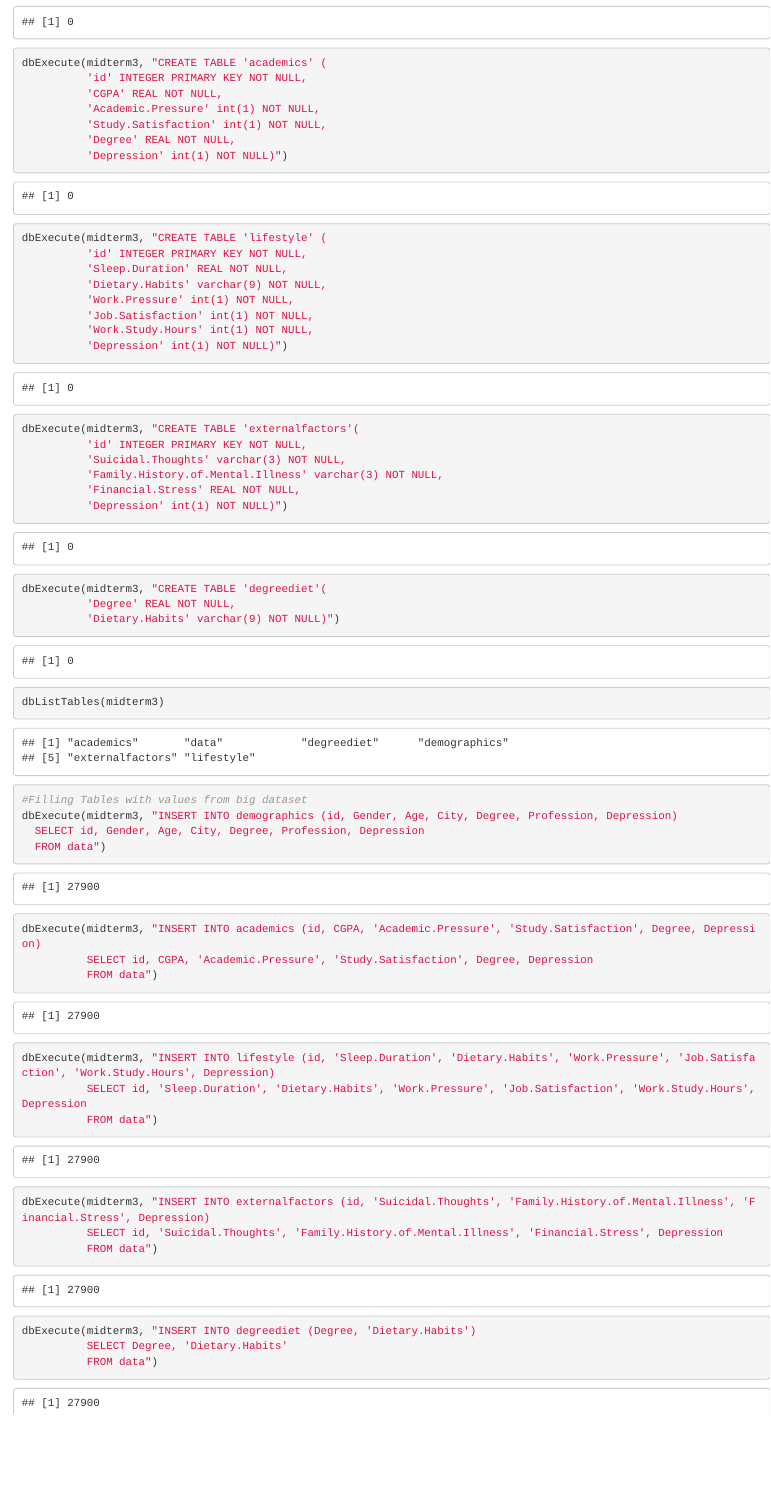
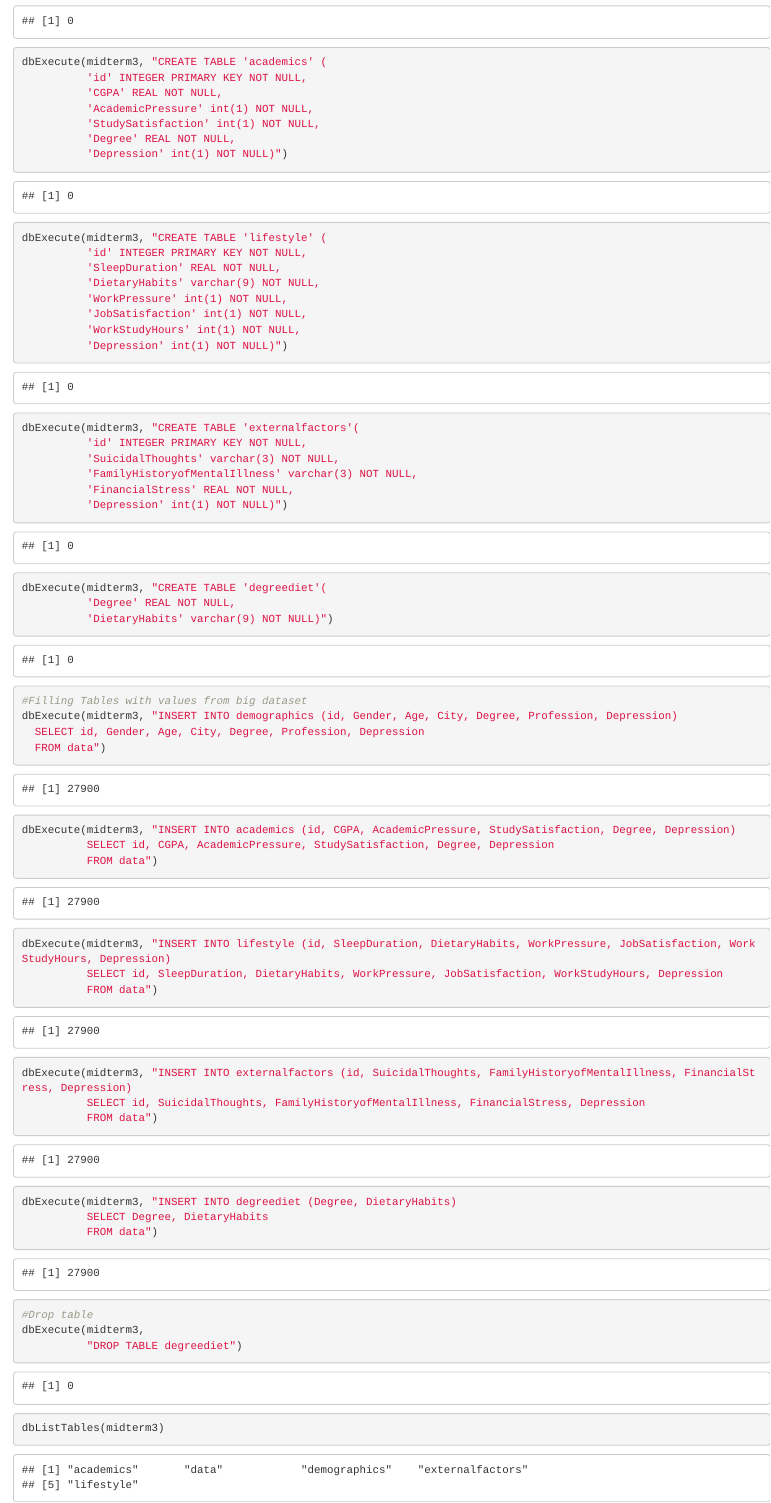
Before and after one commit to finn-rules/sta-230-midterm-3, an R Markdown document (Midterm 3.Rmd): the page in a window 1100 px wide, from 800 px down before the commit and from 410 px down after it, so that both start at the same text. Rendered offline with R 4.5, knitr and Pandoc, with nearby package versions; code that draws random numbers runs with fixed seeds of ours.

Commit message:
Update Midterm 3.Rmd

````diff
--- a/Midterm 3.Rmd
+++ b/Midterm 3.Rmd
@@ -43,52 +44,55 @@ dbExecute(midterm3, "CREATE TABLE 'demographics' (
 dbExecute(midterm3, "CREATE TABLE 'academics' (
           'id' INTEGER PRIMARY KEY NOT NULL,
           'CGPA' REAL NOT NULL,
-          'Academic.Pressure' int(1) NOT NULL,
-          'Study.Satisfaction' int(1) NOT NULL,
+          'AcademicPressure' int(1) NOT NULL,
+          'StudySatisfaction' int(1) NOT NULL,
           'Degree' REAL NOT NULL,
           'Depression' int(1) NOT NULL)")
 dbExecute(midterm3, "CREATE TABLE 'lifestyle' (
           'id' INTEGER PRIMARY KEY NOT NULL,
-          'Sleep.Duration' REAL NOT NULL,
-          'Dietary.Habits' varchar(9) NOT NULL,
-          'Work.Pressure' int(1) NOT NULL,
-          'Job.Satisfaction' int(1) NOT NULL,
-          'Work.Study.Hours' int(1) NOT NULL,
+          'SleepDuration' REAL NOT NULL,
+          'DietaryHabits' varchar(9) NOT NULL,
+          'WorkPressure' int(1) NOT NULL,
+          'JobSatisfaction' int(1) NOT NULL,
+          'WorkStudyHours' int(1) NOT NULL,
           'Depression' int(1) NOT NULL)")
 dbExecute(midterm3, "CREATE TABLE 'externalfactors'(
           'id' INTEGER PRIMARY KEY NOT NULL,
-          'Suicidal.Thoughts' varchar(3) NOT NULL,
-          'Family.History.of.Mental.Illness' varchar(3) NOT NULL,
-          'Financial.Stress' REAL NOT NULL,
+          'SuicidalThoughts' varchar(3) NOT NULL,
+          'FamilyHistoryofMentalIllness' varchar(3) NOT NULL,
+          'FinancialStress' REAL NOT NULL,
           'Depression' int(1) NOT NULL)")
 dbExecute(midterm3, "CREATE TABLE 'degreediet'(
           'Degree' REAL NOT NULL,
-          'Dietary.Habits' varchar(9) NOT NULL)")
+          'DietaryHabits' varchar(9) NOT NULL)")
 ```
-
-```{r}
-dbListTables(midterm3)
-```
-
 ```{r}
 #Filling Tables with values from big dataset
 dbExecute(midterm3, "INSERT INTO demographics (id, Gender, Age, City, Degree, Profession, Depression)
   SELECT id, Gender, Age, City, Degree, Profession, Depression
   FROM data")
 
-dbExecute(midterm3, "INSERT INTO academics (id, CGPA, 'Academic.Pressure', 'Study.Satisfaction', Degree, Depression)
-          SELECT id, CGPA, 'Academic.Pressure', 'Study.Satisfaction', Degree, Depression
+dbExecute(midterm3, "INSERT INTO academics (id, CGPA, AcademicPressure, StudySatisfaction, Degree, Depression)
+          SELECT id, CGPA, AcademicPressure, StudySatisfaction, Degree, Depression
           FROM data")
 
-dbExecute(midterm3, "INSERT INTO lifestyle (id, 'Sleep.Duration', 'Dietary.Habits', 'Work.Pressure', 'Job.Satisfaction', 'Work.Study.Hours', Depression)
-          SELECT id, 'Sleep.Duration', 'Dietary.Habits', 'Work.Pressure', 'Job.Satisfaction', 'Work.Study.Hours', Depression
+dbExecute(midterm3, "INSERT INTO lifestyle (id, SleepDuration, DietaryHabits, WorkPressure, JobSatisfaction, WorkStudyHours, Depression)
+          SELECT id, SleepDuration, DietaryHabits, WorkPressure, JobSatisfaction, WorkStudyHours, Depression
           FROM data")
 
-dbExecute(midterm3, "INSERT INTO externalfactors (id, 'Suicidal.Thoughts', 'Family.History.of.Mental.Illness', 'Financial.Stress', Depression)
-          SELECT id, 'Suicidal.Thoughts', 'Family.History.of.Mental.Illness', 'Financial.Stress', Depression
+dbExecute(midterm3, "INSERT INTO externalfactors (id, SuicidalThoughts, FamilyHistoryofMentalIllness, FinancialStress, Depression)
+          SELECT id, SuicidalThoughts, FamilyHistoryofMentalIllness, FinancialStress, Depression
           FROM data")
 
-dbExecute(midterm3, "INSERT INTO degreediet (Degree, 'Dietary.Habits')
-          SELECT Degree, 'Dietary.Habits'
+dbExecute(midterm3, "INSERT INTO degreediet (Degree, DietaryHabits)
+          SELECT Degree, DietaryHabits
           FROM data")
 ```
+```{r}
+#Drop table
+dbExecute(midterm3,
+          "DROP TABLE degreediet")
+```
+```{r}
+dbListTables(midterm3)
+```
````
Also changed, not shown: Midterm 3.Rmd (25 more changed lines).
